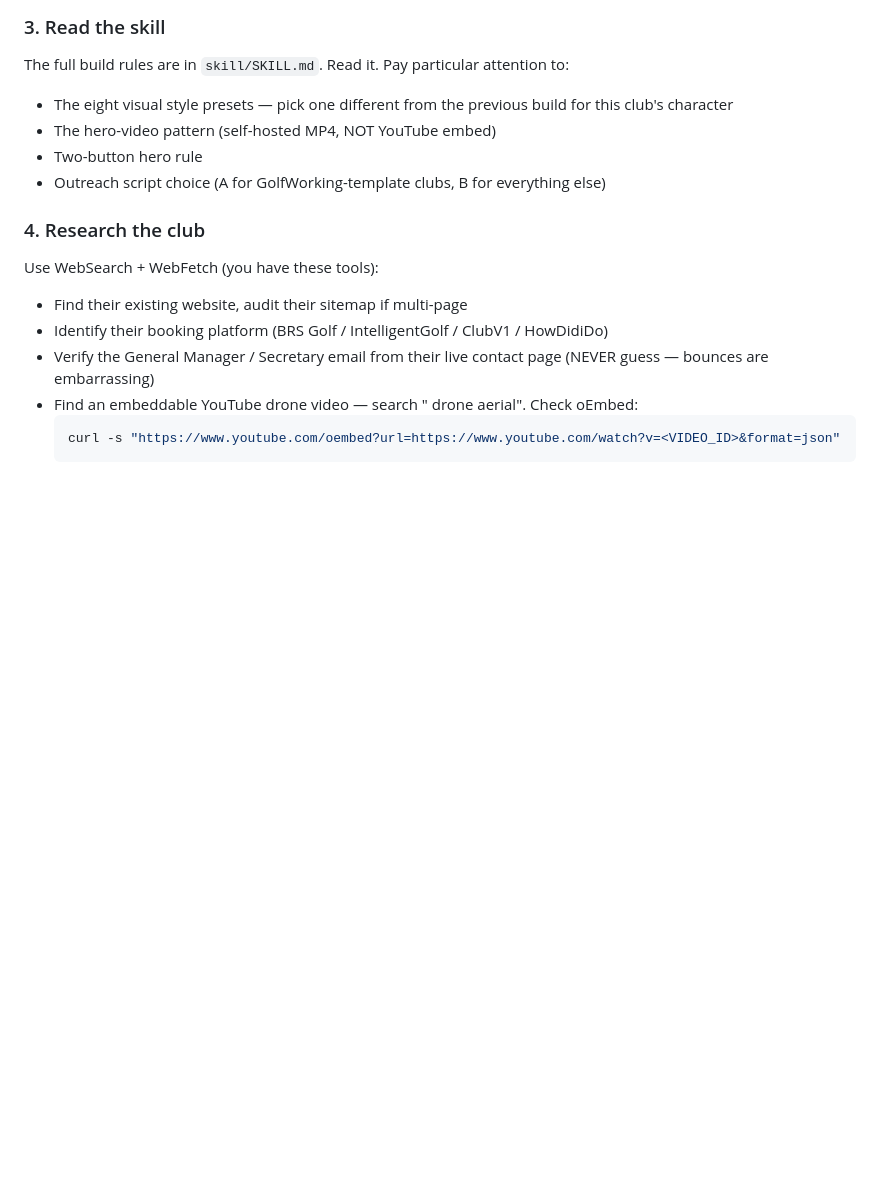
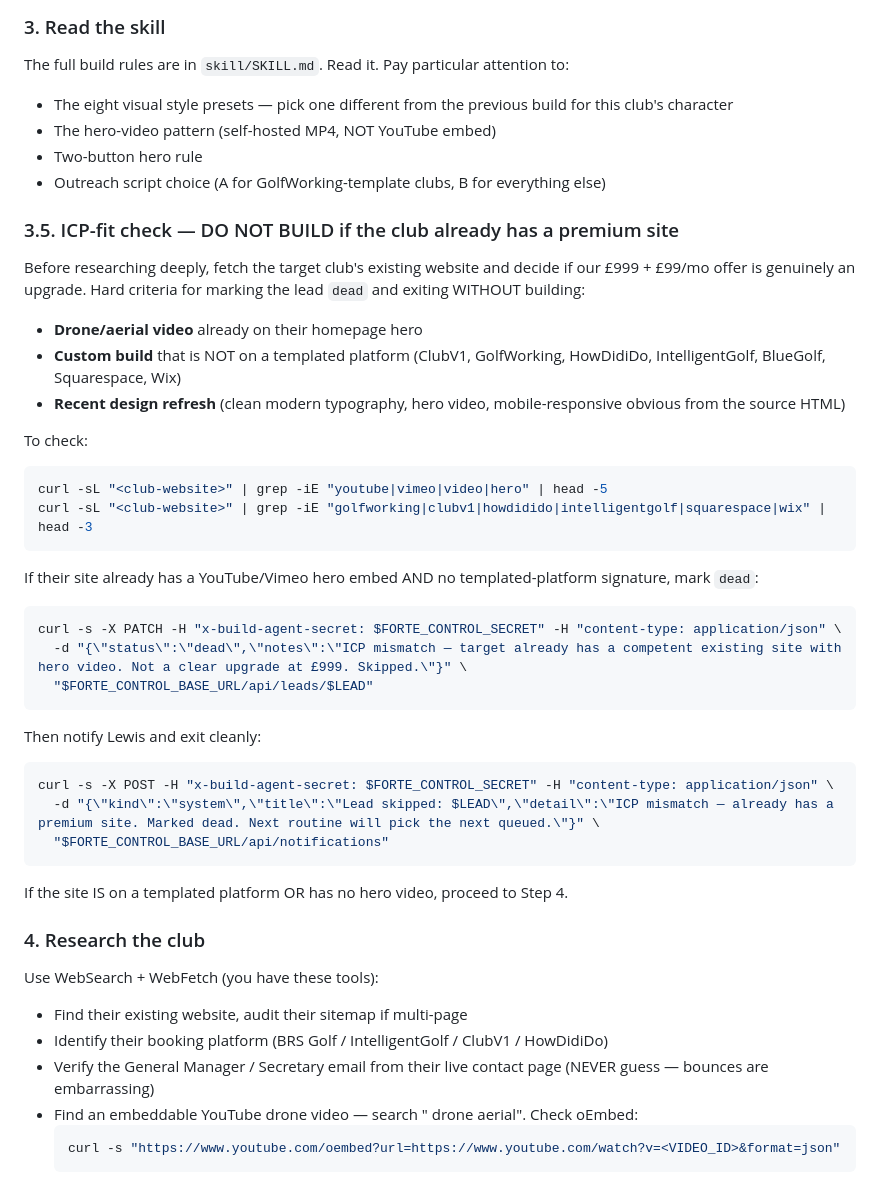
Before and after one commit to theinnercirclefba/forte-design-tooling, a Markdown page: routine/prompt.md, the part around the change. Drawn GitHub-style; blank space fills up the shorter version.

Commit message:
Add ICP-fit check — skip clubs with existing hero video

````diff
--- a/routine/prompt.md
+++ b/routine/prompt.md
@@ -61,6 +61,38 @@ The full build rules are in `skill/SKILL.md`. Read it. Pay particular attention
 - The hero-video pattern (self-hosted MP4, NOT YouTube embed)
 - Two-button hero rule
 - Outreach script choice (A for GolfWorking-template clubs, B for everything else)
+
+### 3.5. ICP-fit check — DO NOT BUILD if the club already has a premium site
+
+Before researching deeply, fetch the target club's existing website and decide if our £999 + £99/mo offer is genuinely an upgrade. Hard criteria for marking the lead `dead` and exiting WITHOUT building:
+
+- **Drone/aerial video** already on their homepage hero
+- **Custom build** that is NOT on a templated platform (ClubV1, GolfWorking, HowDidiDo, IntelligentGolf, BlueGolf, Squarespace, Wix)
+- **Recent design refresh** (clean modern typography, hero video, mobile-responsive obvious from the source HTML)
+
+To check:
+```bash
+curl -sL "<club-website>" | grep -iE "youtube|vimeo|video|hero" | head -5
+curl -sL "<club-website>" | grep -iE "golfworking|clubv1|howdidido|intelligentgolf|squarespace|wix" | head -3
+```
+
+If their site already has a YouTube/Vimeo hero embed AND no templated-platform signature, mark `dead`:
+
+```bash
+curl -s -X PATCH -H "x-build-agent-secret: $FORTE_CONTROL_SECRET" -H "content-type: application/json" \
+  -d "{\"status\":\"dead\",\"notes\":\"ICP mismatch — target already has a competent existing site with hero video. Not a clear upgrade at £999. Skipped.\"}" \
+  "$FORTE_CONTROL_BASE_URL/api/leads/$LEAD"
+```
+
+Then notify Lewis and exit cleanly:
+
+```bash
+curl -s -X POST -H "x-build-agent-secret: $FORTE_CONTROL_SECRET" -H "content-type: application/json" \
+  -d "{\"kind\":\"system\",\"title\":\"Lead skipped: $LEAD\",\"detail\":\"ICP mismatch — already has a premium site. Marked dead. Next routine will pick the next queued.\"}" \
+  "$FORTE_CONTROL_BASE_URL/api/notifications"
+```
+
+If the site IS on a templated platform OR has no hero video, proceed to Step 4.
 
 ### 4. Research the club
 
````
